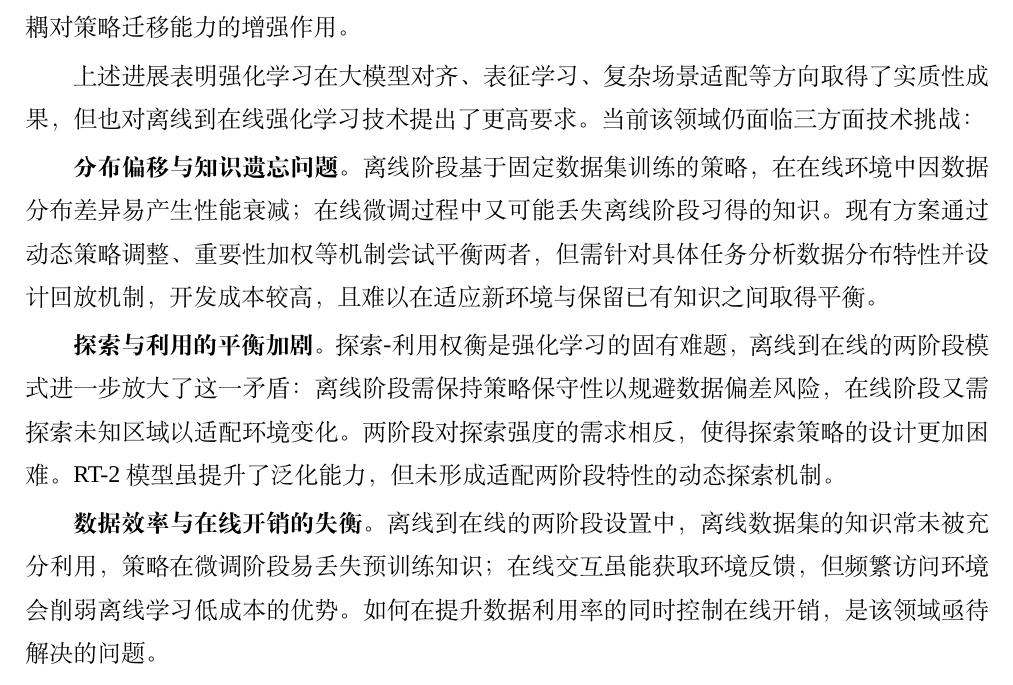
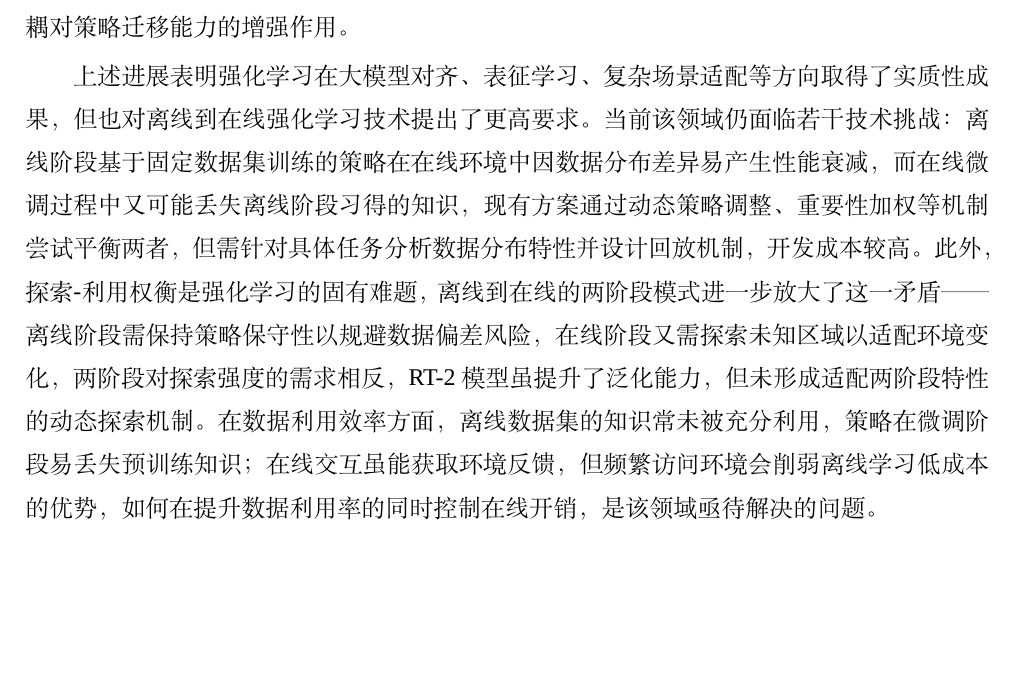
Before and after one commit to zherunliu/paper, a LaTeX thesis (NJUPT_Professional_Thesis_draft/NJUPT_Professional_Thesis_d1.tex, which reads NJUPT_Professional_Thesis_draft/chapters/chapter1.tex): part of page 10 of 29, cut so that both start at the same text, the shorter picture padded with empty space. Compiled offline with XeLaTeX; a missing font is replaced by an installed copy or a similar font.

Commit message:
update: chapter1.1 & 1.2

```diff
--- a/NJUPT_Professional_Thesis_draft/chapters/chapter1.tex
+++ b/NJUPT_Professional_Thesis_draft/chapters/chapter1.tex
@@ -22,13 +22,7 @@
 
 强化学习在决策优化领域的应用日趋成熟，学术界与工业界均取得了阶段性进展。在大语言模型领域，DeepSeek发布的R1系列模型\cite{DeepSeekAI2025R1}通过纯强化学习范式激发模型的复杂推理能力，验证了强化学习在语言模型对齐中的有效性；ByteDance等团队提出的DAPO算法\cite{Yu2025DAPO}开源了大规模语言模型强化学习训练系统，在Qwen2.5-32B基座模型上实现了可复现的推理能力训练。在具身智能领域，Google DeepMind研发的RT-2模型\cite{Brohan2023RT2}将视觉-语言预训练知识迁移至机器人控制，提升了机器人在真实环境中的语义理解与操作泛化能力。在离线强化学习理论研究方面，王雪松等\cite{Wang2024Representation}系统梳理了基于表征学习的离线强化学习方法，分析了特征解耦对策略迁移能力的增强作用。
 
-上述进展表明强化学习在大模型对齐、表征学习、复杂场景适配等方向取得了实质性成果，但也对离线到在线强化学习技术提出了更高要求。当前该领域仍面临三方面技术挑战：
-
-\textbf{分布偏移与知识遗忘问题}。离线阶段基于固定数据集训练的策略，在在线环境中因数据分布差异易产生性能衰减；在线微调过程中又可能丢失离线阶段习得的知识。现有方案通过动态策略调整、重要性加权等机制尝试平衡两者，但需针对具体任务分析数据分布特性并设计回放机制，开发成本较高，且难以在适应新环境与保留已有知识之间取得平衡。
-
-\textbf{探索与利用的平衡加剧}。探索-利用权衡是强化学习的固有难题，离线到在线的两阶段模式进一步放大了这一矛盾：离线阶段需保持策略保守性以规避数据偏差风险，在线阶段又需探索未知区域以适配环境变化。两阶段对探索强度的需求相反，使得探索策略的设计更加困难。RT-2模型虽提升了泛化能力，但未形成适配两阶段特性的动态探索机制。
-
-\textbf{数据效率与在线开销的失衡}。离线到在线的两阶段设置中，离线数据集的知识常未被充分利用，策略在微调阶段易丢失预训练知识；在线交互虽能获取环境反馈，但频繁访问环境会削弱离线学习低成本的优势。如何在提升数据利用率的同时控制在线开销，是该领域亟待解决的问题。
+上述进展表明强化学习在大模型对齐、表征学习、复杂场景适配等方向取得了实质性成果，但也对离线到在线强化学习技术提出了更高要求。当前该领域仍面临若干技术挑战：离线阶段基于固定数据集训练的策略在在线环境中因数据分布差异易产生性能衰减，而在线微调过程中又可能丢失离线阶段习得的知识，现有方案通过动态策略调整、重要性加权等机制尝试平衡两者，但需针对具体任务分析数据分布特性并设计回放机制，开发成本较高。此外，探索-利用权衡是强化学习的固有难题，离线到在线的两阶段模式进一步放大了这一矛盾——离线阶段需保持策略保守性以规避数据偏差风险，在线阶段又需探索未知区域以适配环境变化，两阶段对探索强度的需求相反，RT-2模型虽提升了泛化能力，但未形成适配两阶段特性的动态探索机制。在数据利用效率方面，离线数据集的知识常未被充分利用，策略在微调阶段易丢失预训练知识；在线交互虽能获取环境反馈，但频繁访问环境会削弱离线学习低成本的优势，如何在提升数据利用率的同时控制在线开销，是该领域亟待解决的问题。
 
 上述挑战推动了基于不确定性探索等技术方案的研究，也是本文的研究出发点。
 
```
